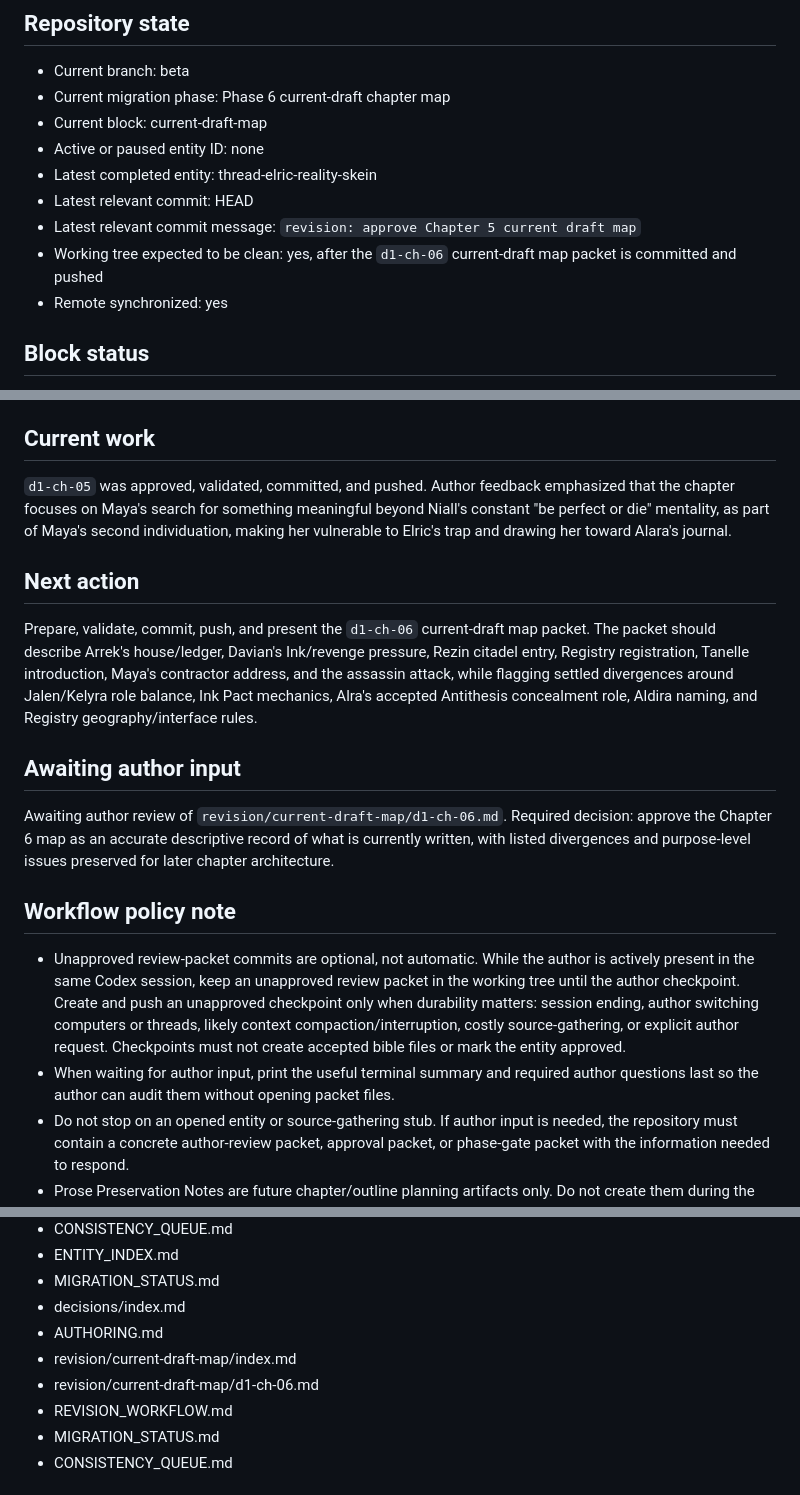
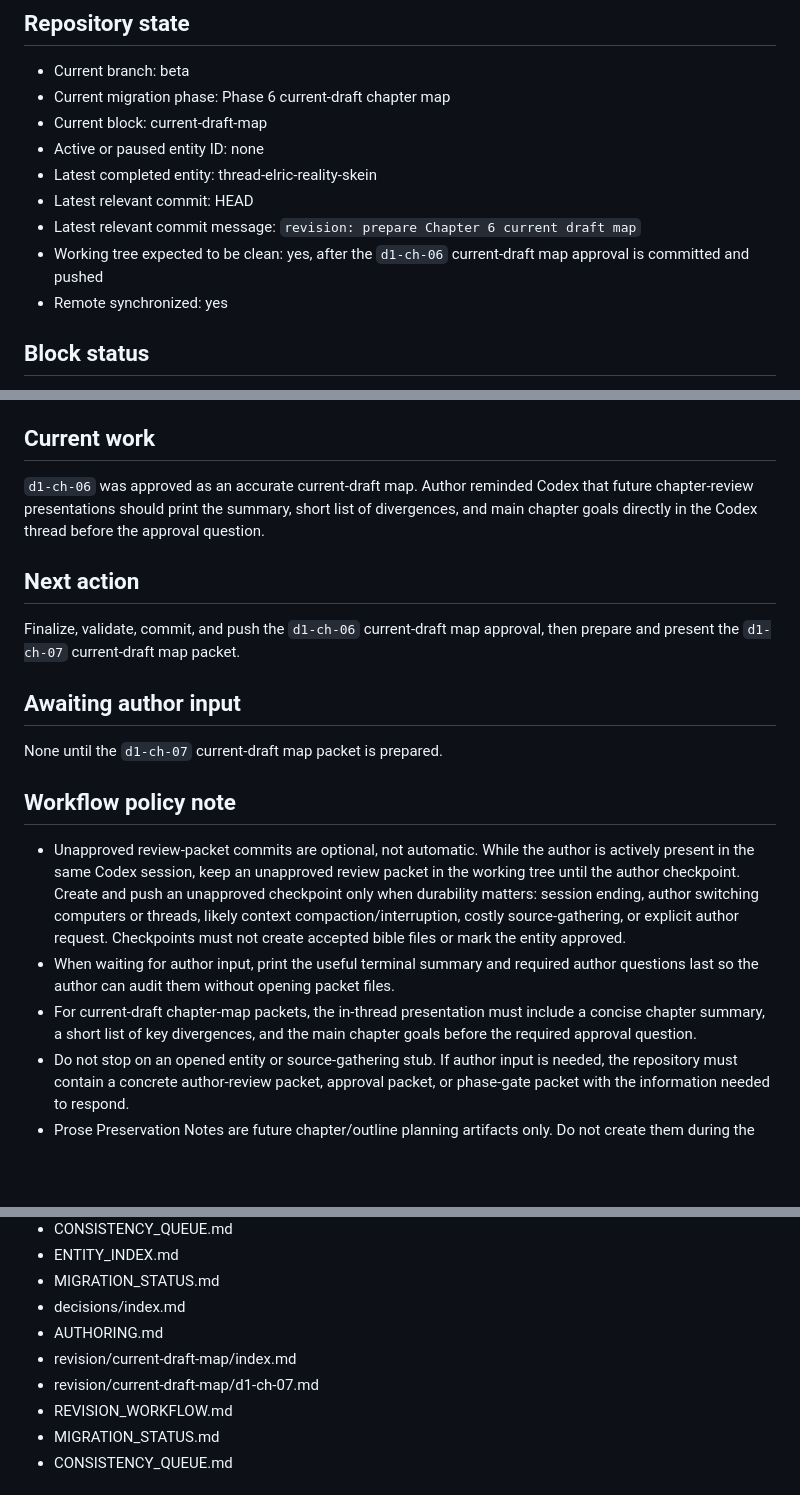
Before and after one commit to dcr-cmyk648/fractured-fate-book-1, a Markdown page: PROJECT_STATE.md, 3 parts joined by grey strips. Rendered like a GitHub page; blank space fills up the shorter version.

Commit message:
revision: approve Chapter 6 current draft map

```diff
--- a/PROJECT_STATE.md
+++ b/PROJECT_STATE.md
@@ -10,8 +10,8 @@ Last updated: 2026-06-27
 - Active or paused entity ID: none
 - Latest completed entity: thread-elric-reality-skein
 - Latest relevant commit: HEAD
-- Latest relevant commit message: `revision: approve Chapter 5 current draft map`
-- Working tree expected to be clean: yes, after the `d1-ch-06` current-draft map packet is committed and pushed
+- Latest relevant commit message: `revision: prepare Chapter 6 current draft map`
+- Working tree expected to be clean: yes, after the `d1-ch-06` current-draft map approval is committed and pushed
 - Remote synchronized: yes
 
 ## Block status
@@ -29,20 +29,21 @@ The story-bible completion gate was approved by the author. Current-draft chapte
 
 ## Current work
 
-`d1-ch-05` was approved, validated, committed, and pushed. Author feedback emphasized that the chapter focuses on Maya's search for something meaningful beyond Niall's constant "be perfect or die" mentality, as part of Maya's second individuation, making her vulnerable to Elric's trap and drawing her toward Alara's journal.
+`d1-ch-06` was approved as an accurate current-draft map. Author reminded Codex that future chapter-review presentations should print the summary, short list of divergences, and main chapter goals directly in the Codex thread before the approval question.
 
 ## Next action
 
-Prepare, validate, commit, push, and present the `d1-ch-06` current-draft map packet. The packet should describe Arrek's house/ledger, Davian's Ink/revenge pressure, Rezin citadel entry, Registry registration, Tanelle introduction, Maya's contractor address, and the assassin attack, while flagging settled divergences around Jalen/Kelyra role balance, Ink Pact mechanics, Alra's accepted Antithesis concealment role, Aldira naming, and Registry geography/interface rules.
+Finalize, validate, commit, and push the `d1-ch-06` current-draft map approval, then prepare and present the `d1-ch-07` current-draft map packet.
 
 ## Awaiting author input
 
-Awaiting author review of `revision/current-draft-map/d1-ch-06.md`. Required decision: approve the Chapter 6 map as an accurate descriptive record of what is currently written, with listed divergences and purpose-level issues preserved for later chapter architecture.
+None until the `d1-ch-07` current-draft map packet is prepared.
 
 ## Workflow policy note
 
 - Unapproved review-packet commits are optional, not automatic. While the author is actively present in the same Codex session, keep an unapproved review packet in the working tree until the author checkpoint. Create and push an unapproved checkpoint only when durability matters: session ending, author switching computers or threads, likely context compaction/interruption, costly source-gathering, or explicit author request. Checkpoints must not create accepted bible files or mark the entity approved.
 - When waiting for author input, print the useful terminal summary and required author questions last so the author can audit them without opening packet files.
+- For current-draft chapter-map packets, the in-thread presentation must include a concise chapter summary, a short list of key divergences, and the main chapter goals before the required approval question.
 - Do not stop on an opened entity or source-gathering stub. If author input is needed, the repository must contain a concrete author-review packet, approval packet, or phase-gate packet with the information needed to respond.
 - Prose Preservation Notes are future chapter/outline planning artifacts only. Do not create them during the current story-bible entity phase unless the author has explicitly identified a specific prose-preservation issue.
 
@@ -84,7 +85,7 @@ Awaiting author review of `revision/current-draft-map/d1-ch-06.md`. Required dec
 - decisions/index.md
 - AUTHORING.md
 - revision/current-draft-map/index.md
-- revision/current-draft-map/d1-ch-06.md
+- revision/current-draft-map/d1-ch-07.md
 - REVISION_WORKFLOW.md
 - MIGRATION_STATUS.md
 - CONSISTENCY_QUEUE.md
```
Also changed, not shown: revision/current-draft-map/d1-ch-06.md (+3 -1 lines), revision/current-draft-map/index.md (+2 -2 lines).
